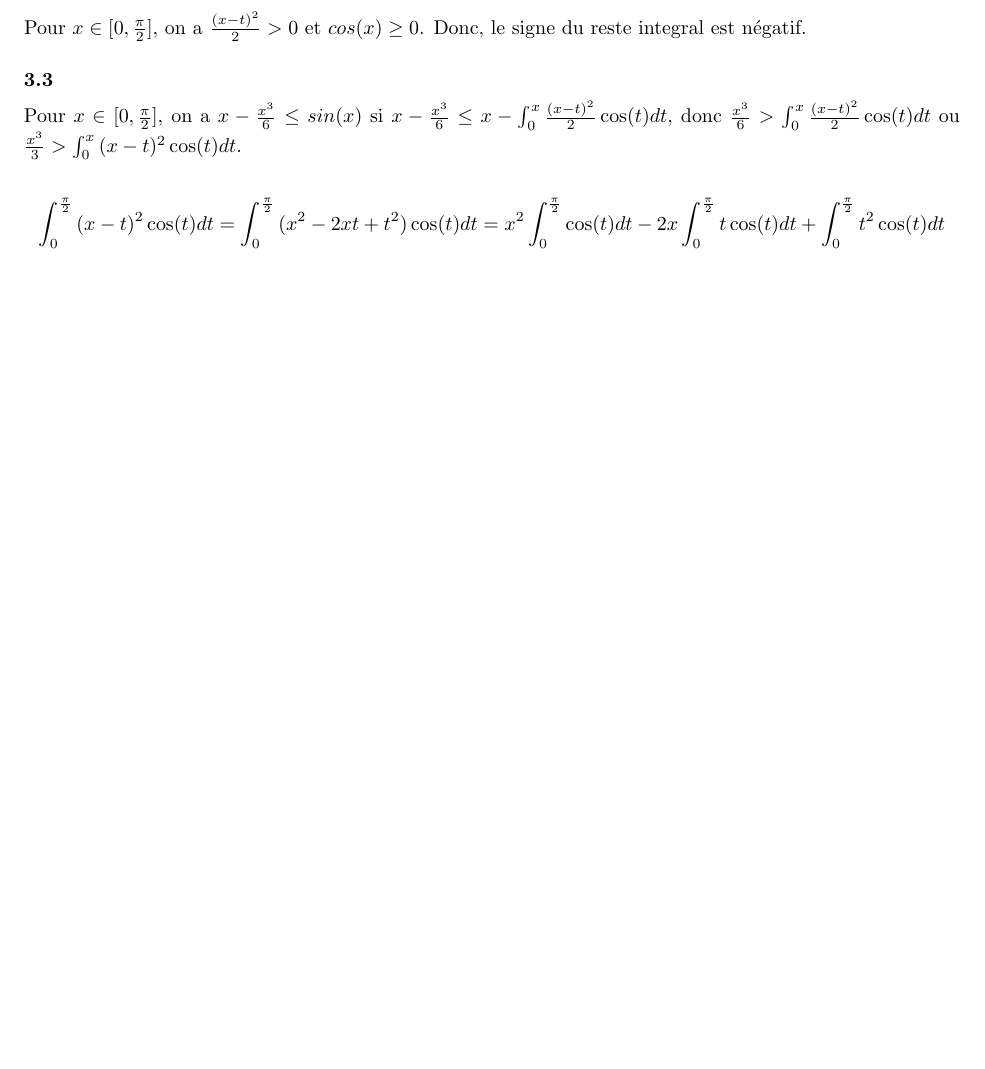
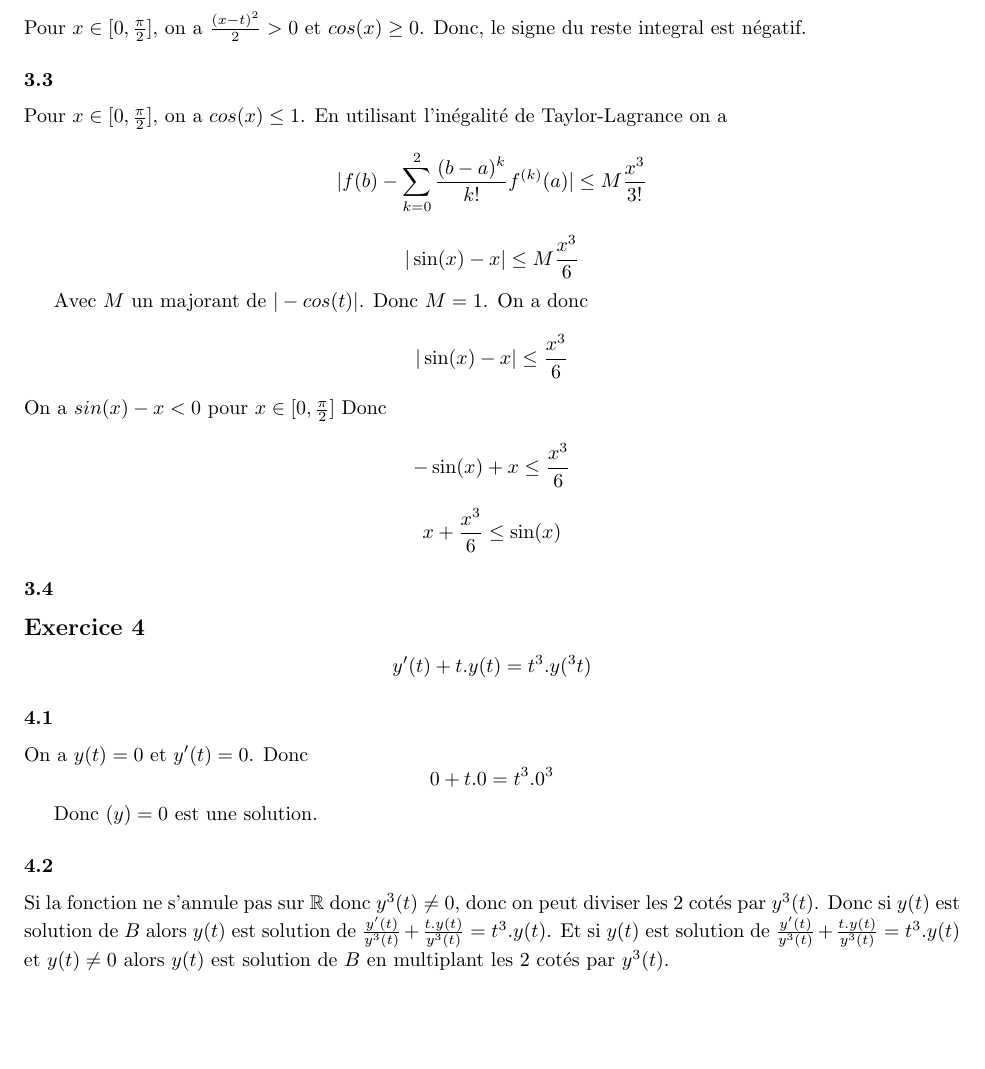
Before and after one commit to PAYRAULT/MPI, a LaTeX book (Math_104/Exam/exam.tex): part of page 3 of 3, cut so that both start at the same text. Compiled offline with pdfLaTeX.

Commit message:
Exam_104 exo 3

```diff
--- a/Math_104/Exam/exam.tex
+++ b/Math_104/Exam/exam.tex
@@ -189,14 +189,32 @@ $$\sin(x) = \sin(0) + x\cos(0) - \frac{x^2}{2}\sin(0) + \int_0^x{\frac{(x-t)^2}{
 Pour $x \in [0,\frac{\pi}{2}]$, on a $\frac{(x-t)^2}{2} >0$ et $cos(x) \geq 0$. Donc, le signe du reste integral est n\'egatif.
 
 \subsubsection*{3.3}
-Pour $x \in [0,\frac{\pi}{2}]$, on a $x - \frac{x^3}{6} \leq sin(x)$ si $x - \frac{x^3}{6} \leq x - \int_0^x{\frac{(x-t)^2}{2}\cos(t)dt}$, donc $\frac{x^3}{6} > \int_0^x{\frac{(x-t)^2}{2}\cos(t)dt}$ ou $\frac{x^3}{3} > \int_0^x{(x-t)^2\cos(t)dt}$.
+Pour $x \in [0,\frac{\pi}{2}]$, on a $cos(x) \leq 1$.
+En utilisant l'in\'egalit\'e de Taylor-Lagrance on a
+$$|f(b) - \sum_{k=0}^2{\frac{(b-a)^k}{k!}f^{(k)}(a)}| \leq M\frac{x^3}{3!}$$
+$$|\sin(x) - x| \leq M\frac{x^3}{6}$$
 
-$$\int_0^{\frac{\pi}{2}}{(x-t)^2\cos(t)dt} = \int_0^{\frac{\pi}{2}}{(x^2-2xt+t^2)\cos(t)dt} = x^2\int_0^{\frac{\pi}{2}}{\cos(t)}dt -2x\int_0^{\frac{\pi}{2}}{t\cos(t)dt} + \int_0^{\frac{\pi}{2}}{t^2\cos(t)dt}$$
+Avec $M$ un majorant de $|-cos(t)|$. Donc $M=1$.
+On a donc
+$$|\sin(x) - x| \leq \frac{x^3}{6}$$
+On a $sin(x) - x < 0$ pour $x \in [0,\frac{\pi}{2}]$ Donc
+$$-\sin(x) + x \leq \frac{x^3}{6}$$
+$$x+\frac{x^3}{6} \leq \sin(x)$$
+
+\subsubsection*{3.4}
 
 
+\subsection*{Exercice 4}
+$$y'(t) + t.y(t) = t^3.y(^3t)$$
+\subsubsection*{4.1}
+On a $y(t) = 0$ et $y'(t) = 0$.
+Donc
+$$0 + t.0 = t^3.0^3$$
 
+Donc $(y) = 0$ est une solution.
 
-
+\subsubsection*{4.2}
+Si la fonction ne s'annule pas sur $\R$ donc $y^3(t) \neq 0$, donc on peut diviser les 2 cot\'es par $y^3(t)$. Donc si $y(t)$ est solution de $B$ alors $y(t)$ est solution de $\frac{y'(t)}{y^3(t)} + \frac{t.y(t)}{y^3(t)} = t^3.y(t)$. Et si $y(t)$ est solution de $\frac{y'(t)}{y^3(t)} + \frac{t.y(t)}{y^3(t)} = t^3.y(t)$ et $y(t) \neq 0$ alors $y(t)$ est solution de $B$ en multiplant les 2 cot\'es par $y^3(t)$.
 
 
 
```
Also changed, not shown: Math_104/Exam/exam.pdf.
